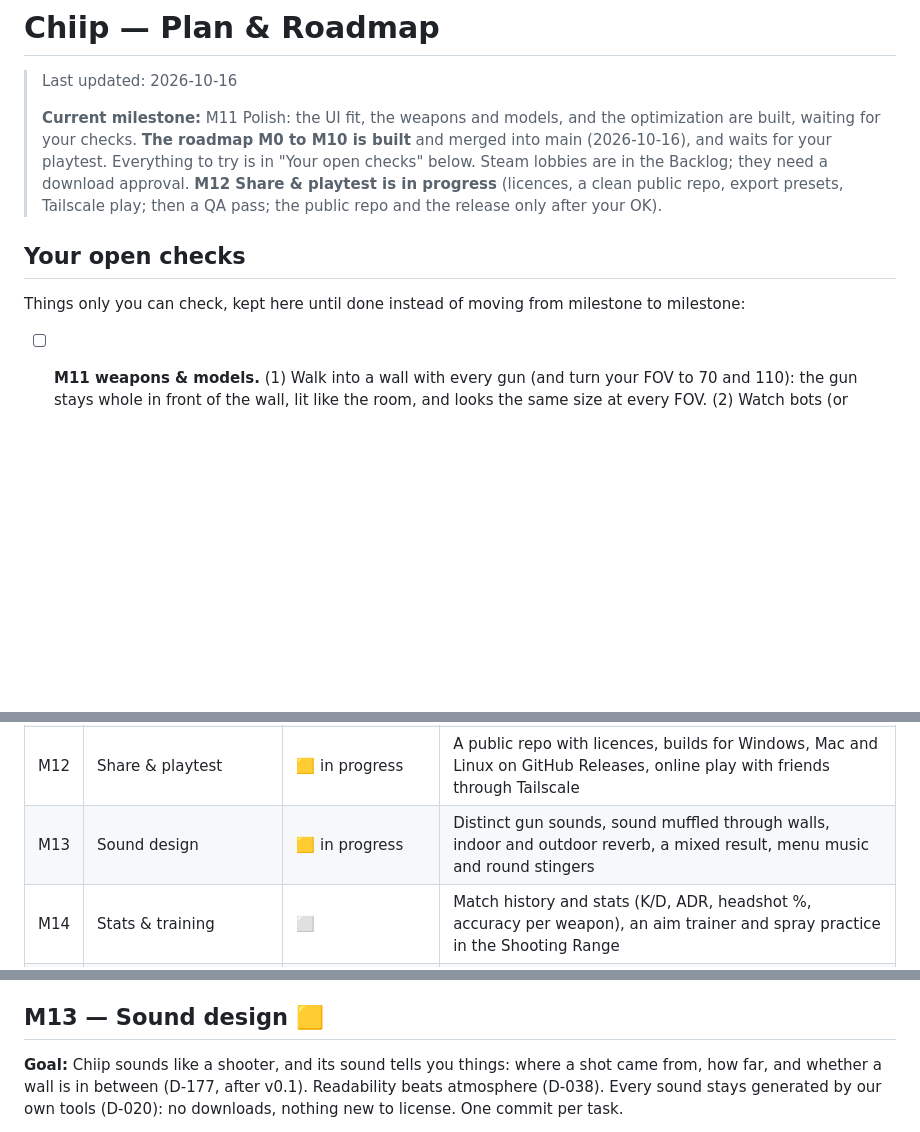
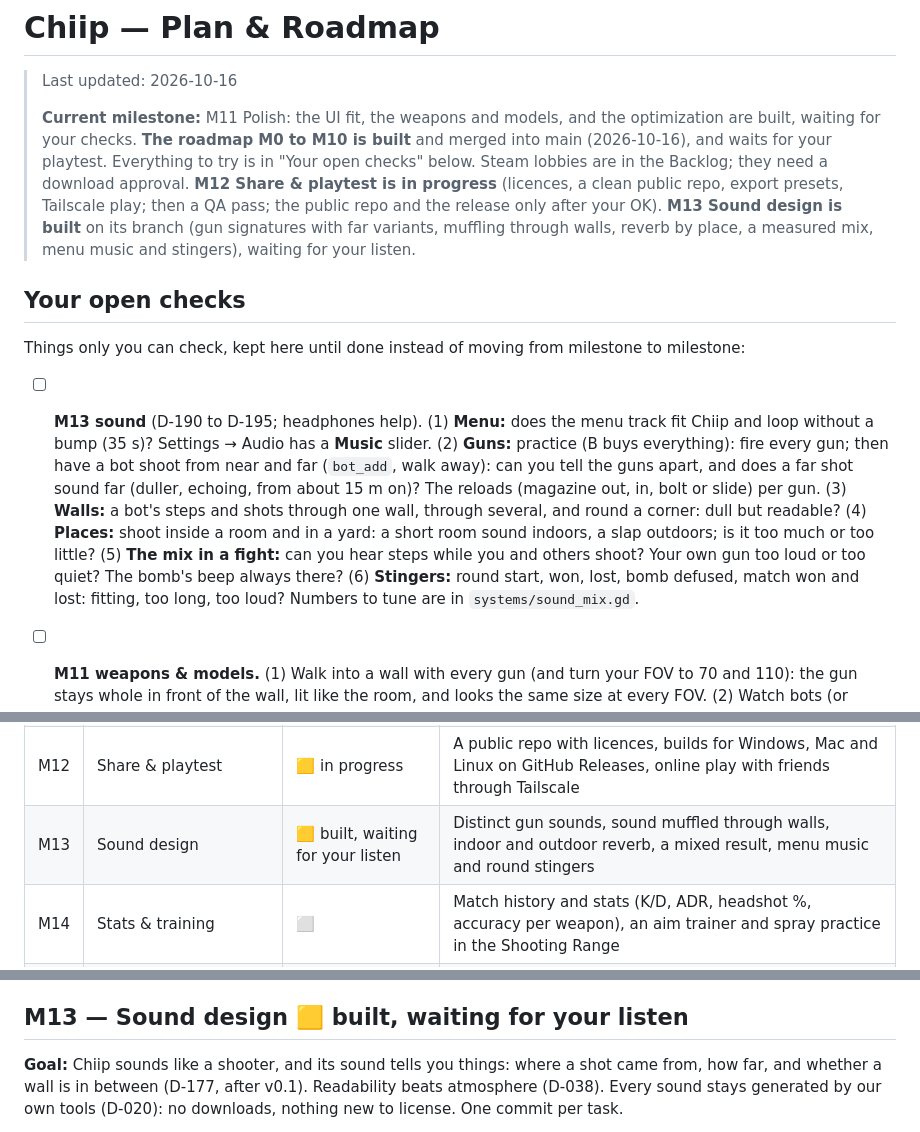
Before and after one commit to Jankozeluh/Chiip, a Markdown page: docs/PLAN.md, 3 parts joined by grey strips. Drawn GitHub-style; blank space fills up the shorter version.

Commit message:
M13: Tests and docs: sound_test's 32 checks, the open checks for your listen
Co-Authored-By: Claude Opus 5.5 <noreply@anthropic.com>

```diff
--- a/docs/PLAN.md
+++ b/docs/PLAN.md
@@ -2,12 +2,13 @@
 
 > Last updated: 2026-10-16
 >
-> **Current milestone:** M11 Polish: the UI fit, the weapons and models, and the optimization are built, waiting for your checks. **The roadmap M0 to M10 is built** and merged into main (2026-10-16), and waits for your playtest. Everything to try is in "Your open checks" below. Steam lobbies are in the Backlog; they need a download approval. **M12 Share & playtest is in progress** (licences, a clean public repo, export presets, Tailscale play; then a QA pass; the public repo and the release only after your OK).
+> **Current milestone:** M11 Polish: the UI fit, the weapons and models, and the optimization are built, waiting for your checks. **The roadmap M0 to M10 is built** and merged into main (2026-10-16), and waits for your playtest. Everything to try is in "Your open checks" below. Steam lobbies are in the Backlog; they need a download approval. **M12 Share & playtest is in progress** (licences, a clean public repo, export presets, Tailscale play; then a QA pass; the public repo and the release only after your OK). **M13 Sound design is built** on its branch (gun signatures with far variants, muffling through walls, reverb by place, a measured mix, menu music and stingers), waiting for your listen.
 
 ## Your open checks
 
 Things only you can check, kept here until done instead of moving from milestone to milestone:
 
+- [ ] **M13 sound** (D-190 to D-195; headphones help). (1) **Menu:** does the menu track fit Chiip and loop without a bump (35 s)? Settings → Audio has a **Music** slider. (2) **Guns:** practice (B buys everything): fire every gun; then have a bot shoot from near and far (`bot_add`, walk away): can you tell the guns apart, and does a far shot sound far (duller, echoing, from about 15 m on)? The reloads (magazine out, in, bolt or slide) per gun. (3) **Walls:** a bot's steps and shots through one wall, through several, and round a corner: dull but readable? (4) **Places:** shoot inside a room and in a yard: a short room sound indoors, a slap outdoors; is it too much or too little? (5) **The mix in a fight:** can you hear steps while you and others shoot? Your own gun too loud or too quiet? The bomb's beep always there? (6) **Stingers:** round start, won, lost, bomb defused, match won and lost: fitting, too long, too loud? Numbers to tune are in `systems/sound_mix.gd`.
 - [ ] **M11 weapons & models.** (1) Walk into a wall with every gun (and turn your FOV to 70 and 110): the gun stays whole in front of the wall, lit like the room, and looks the same size at every FOV. (2) Watch bots (or spectate a teammate) aim up and down, run and crouch: the left hand stays on the handguard or the pump. (3) Reload every gun: the magazine leaves with the left hand and goes back in, the Breaker's shell is in the hand before it goes in, and the clicks come when the hand does it; does a reload feel right in length? (4) Fire during a Breaker reload: it stops at once, in your view and on the body.
 - [ ] **M11 optimization.** With your 3440 × 1440 monitor plugged in (and the Mac on its charger), play a round on each quick map with V-Sync on: does anything stutter? A round start costs one 15–20 ms frame (known, D-169). For numbers, run the frame timing command in CLAUDE.md with `--resolution 3440x1440`, with the window in front.
 - [ ] **M11 UI fit and the studio logo.** (1) Open the game in the editor's game view at your 2920 × 1753 (and drag the window narrow, tall and fullscreen): the Play screen, class draft and HUD stay whole; the text is 2× there, crisp. (2) Start a match: the loading band goes first, and then the class draft opens (nothing covers its cards). (3) The boot screen shows your Divocakos logo and name once when the game starts (any key skips); the small mark and the name are in the main menu's corner and footer (D-153).
@@ -93,7 +94,7 @@ Things only you can check, kept here until done instead of moving from milestone
 | M10 | Look & feel: map kit and a modern UI | 🟨 in progress | Maps dressed with props and textures from a kit you and the community can build with; a cleaner, modern pixel UI; Team Deathmatch first |
 | M11 | Polish | 🟨 built, waiting for your checks | The UI fits any window and fullscreen; guns never poke through walls, sit right in every hand and reload correctly; smooth frame rates |
 | M12 | Share & playtest | 🟨 in progress | A public repo with licences, builds for Windows, Mac and Linux on GitHub Releases, online play with friends through Tailscale |
-| M13 | Sound design | 🟨 in progress | Distinct gun sounds, sound muffled through walls, indoor and outdoor reverb, a mixed result, menu music and round stingers |
+| M13 | Sound design | 🟨 built, waiting for your listen | Distinct gun sounds, sound muffled through walls, indoor and outdoor reverb, a mixed result, menu music and round stingers |
 | M14 | Stats & training | ⬜ | Match history and stats (K/D, ADR, headshot %, accuracy per weapon), an aim trainer and spray practice in the Shooting Range |
 | M15 | Accessibility & polish | ⬜ | A colourblind-safe team-colour option, gamepad support, wallbangs, smarter team bots |
 | M16 | Maintainability & debugging | ⬜ | Release-build tests, logs and bug reports, debug commands, a cleaner architecture, one short branch at a time |
@@ -568,7 +569,7 @@ The class draft (two random classes offered each match) and the random map weapo
 - [x] **Contributing and credits:** `CONTRIBUTING.md` (how to submit a map as a pull request, how code and art contributions work, under which licence; maps are curated in the repo and ship with the next release) and the credit line "Created by JK · Divocakos" (D-176)
 - [ ] **Public GitHub repo and a GitHub Release** with the three builds. Created only after your final OK
 
-## M13 — Sound design 🟨
+## M13 — Sound design 🟨 built, waiting for your listen
 
 **Goal:** Chiip sounds like a shooter, and its sound tells you things: where a shot came from, how far, and whether a wall is in between (D-177, after v0.1). Readability beats atmosphere (D-038). Every sound stays generated by our own tools (D-020): no downloads, nothing new to license. One commit per task.
 
```
Also changed, not shown: other parts of docs/PLAN.md (+1 -1 lines), docs/ARCHITECTURE.md (+1 -1 lines), docs/DEVLOG.md (+5 -1 lines).
